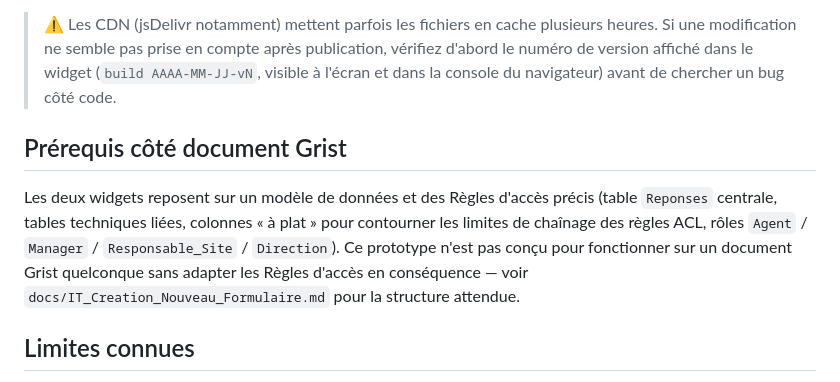
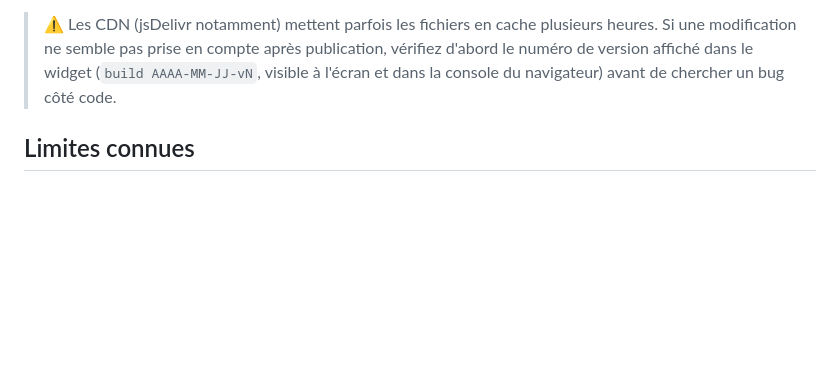
Before and after one commit to NicolasSchena-aucarre/Widget_Agent_EMMA40, a Markdown page: README.md, the part around the change. GitHub-like rendering; blank space fills up the shorter version.

```diff
--- a/README.md
+++ b/README.md
@@ -76,10 +76,6 @@ Les deux widgets sont des sites statiques : aucun serveur ni build n'est nécess
 
 > ⚠️ Les CDN (jsDelivr notamment) mettent parfois les fichiers en cache plusieurs heures. Si une modification ne semble pas prise en compte après publication, vérifiez d'abord le numéro de version affiché dans le widget (`build AAAA-MM-JJ-vN`, visible à l'écran et dans la console du navigateur) avant de chercher un bug côté code.
 
-## Prérequis côté document Grist
-
-Les deux widgets reposent sur un modèle de données et des Règles d'accès précis (table `Reponses` centrale, tables techniques liées, colonnes « à plat » pour contourner les limites de chaînage des règles ACL, rôles `Agent` / `Manager` / `Responsable_Site` / `Direction`). Ce prototype n'est pas conçu pour fonctionner sur un document Grist quelconque sans adapter les Règles d'accès en conséquence — voir `docs/IT_Creation_Nouveau_Formulaire.md` pour la structure attendue.
-
 ## Limites connues
 
 - La découverte automatique des champs ne détecte que le type Grist générique (Texte, Numérique, Booléen, Date, Choix, Pièce jointe) — les comportements spécifiques (autocomplétion d'adresse, exclusion d'un champ numérique de la moyenne affichée) reposent sur de petites conventions documentées dans `docs/Widgets_Dynamiques_Grist_Reference.md`.
```
